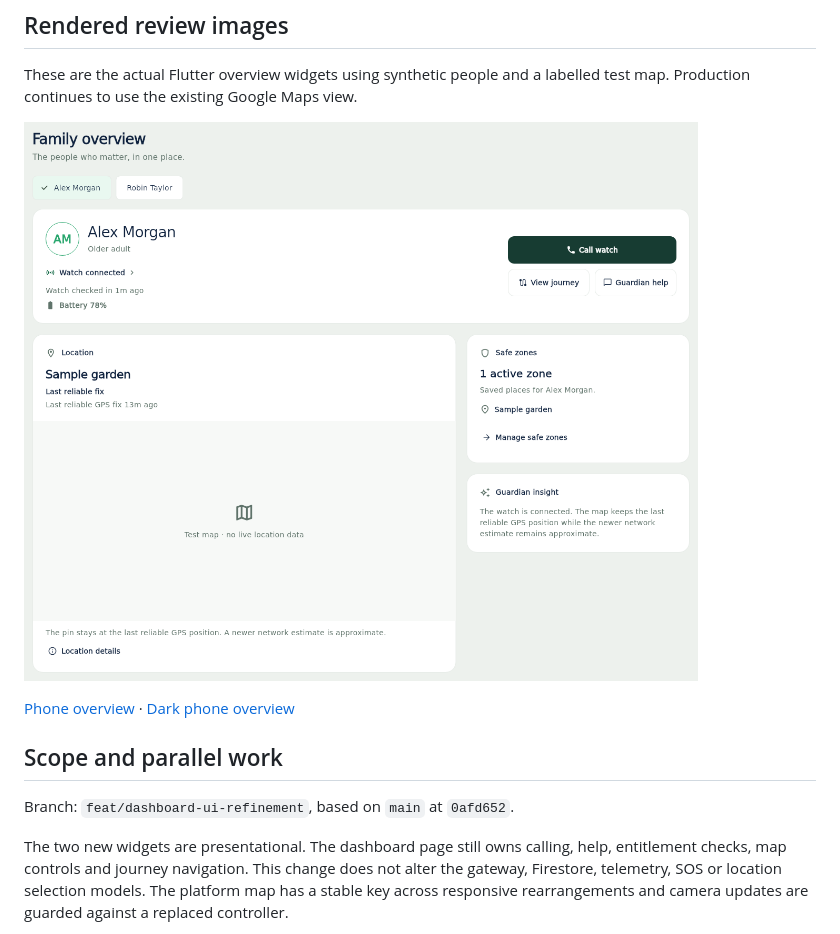
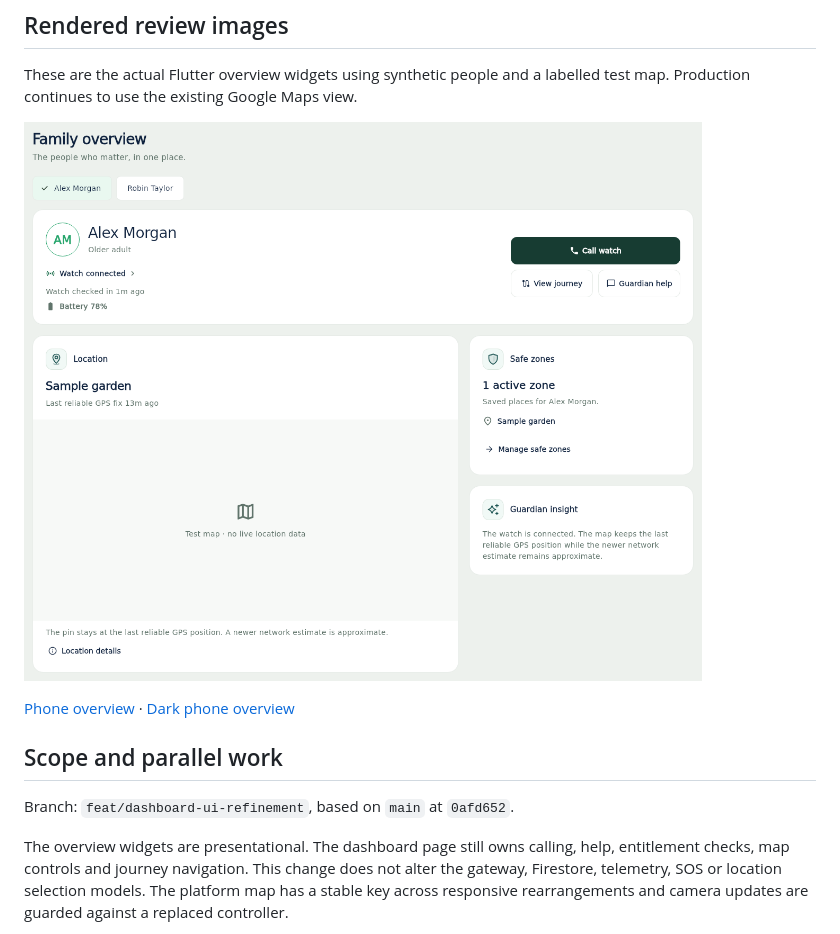
Before and after one commit to vikrav14/guardian, a Markdown page: docs/dashboard-ui-refinement.md, the part around the change. Drawn GitHub-style; pictures changed too: docs/images/dashboard-overview/wide.png.

Commit message:
docs(ui): refresh dashboard previews with refined icons

```diff
--- a/docs/dashboard-ui-refinement.md
+++ b/docs/dashboard-ui-refinement.md
@@ -42,7 +42,7 @@ labelled test map. Production continues to use the existing Google Maps view.
 
 Branch: `feat/dashboard-ui-refinement`, based on `main` at `0afd652`.
 
-The two new widgets are presentational. The dashboard page still owns calling,
+The overview widgets are presentational. The dashboard page still owns calling,
 help, entitlement checks, map controls and journey navigation. This change does
 not alter the gateway, Firestore, telemetry, SOS or location selection models.
 The platform map has a stable key across responsive rearrangements and camera
```
Also changed, not shown: docs/images/dashboard-overview/mobile.png, docs/images/dashboard-overview/mobile_dark.png.
